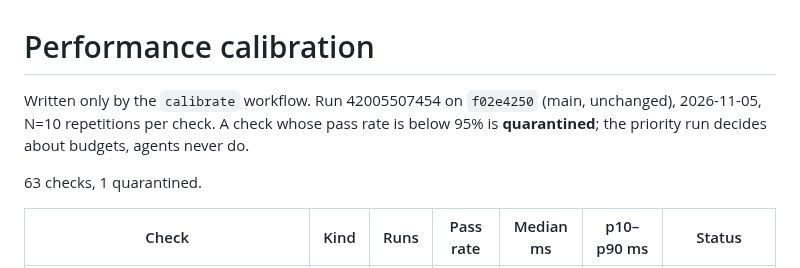
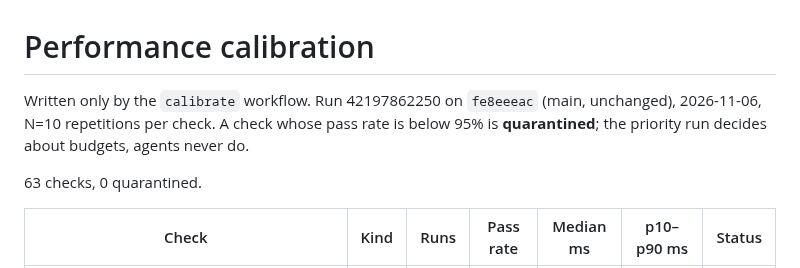
Before and after one commit to Mymayankyadav/lemma, a Markdown page: ci/perf-calibration.md, the part around one of its changes. Drawn GitHub-style.

Commit message:
ci: perf calibration

```diff
--- a/ci/perf-calibration.md
+++ b/ci/perf-calibration.md
@@ -1,9 +1,9 @@
 # Performance calibration
 
-Written only by the `calibrate` workflow. Run 42005507454 on `f02e4250` (main, unchanged), 2026-11-05, N=10 repetitions per check.
+Written only by the `calibrate` workflow. Run 42197862250 on `fe8eeeac` (main, unchanged), 2026-11-06, N=10 repetitions per check.
 A check whose pass rate is below 95% is **quarantined**; the priority run decides about budgets, agents never do.
 
-63 checks, 1 quarantined.
+63 checks, 0 quarantined.
 
 | Check | Kind | Runs | Pass rate | Median ms | p10–p90 ms | Status |
 |---|---|---|---|---|---|---|
```
Also changed, not shown: other parts of ci/perf-calibration.md (+62 -62 lines).
